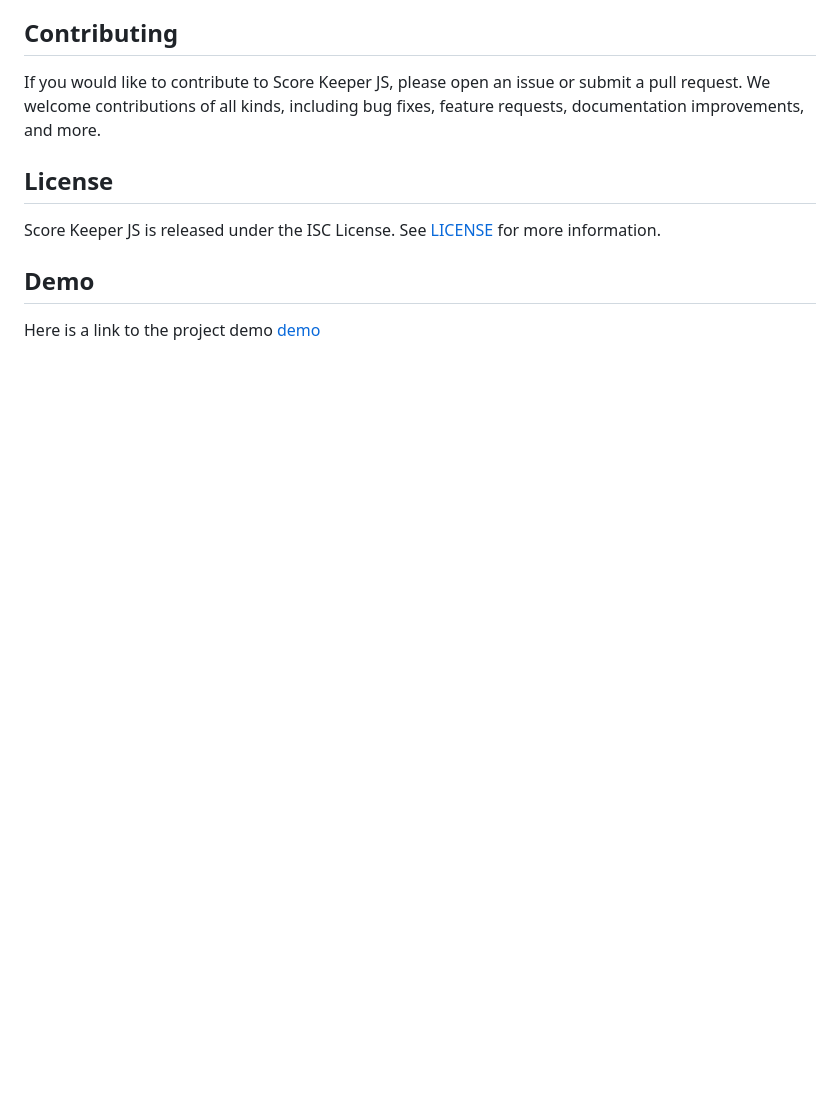
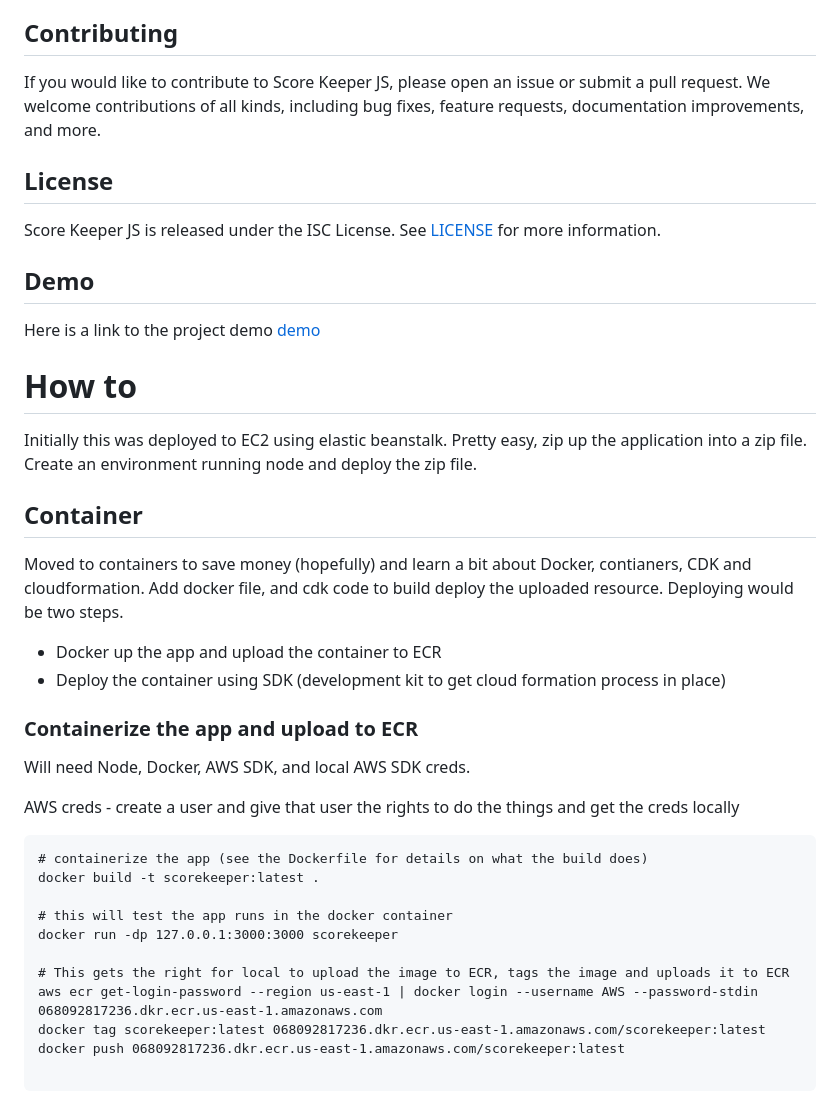
Before and after one commit to djtbdanner/score-keeper-js, a Markdown page: README.md, the part around one of its changes. Drawn GitHub-style; blank space fills up the shorter version.

````diff
--- a/README.md
+++ b/README.md
@@ -73,3 +73,35 @@ Score Keeper JS is released under the ISC License. See [LICENSE](https://opensou
 ## Demo
 
 Here is a link to the project demo [demo](https://www.youtube.com/watch?v=JLjUdUwpNX0)
+
+
+# How to
+
+Initially this was deployed to EC2 using elastic beanstalk. Pretty easy, zip up the application into a zip file. Create an environment running node and deploy the zip file.
+
+## Container
+
+Moved to containers to save money (hopefully) and learn a bit about Docker, contianers, CDK and cloudformation. Add docker file, and cdk code to build deploy the uploaded resource. Deploying would be two steps.
+* Docker up the app and upload the container to ECR
+* Deploy the container using SDK (development kit to get cloud formation process in place)
+
+### Containerize the app and upload to ECR
+
+Will need Node, Docker, AWS SDK, and local AWS SDK creds.
+
+AWS creds - create a user and give that user the rights to do the things and get the creds locally
+
+```
+# containerize the app (see the Dockerfile for details on what the build does)
+docker build -t scorekeeper:latest .
+
+# this will test the app runs in the docker container
+docker run -dp 127.0.0.1:3000:3000 scorekeeper
+
+# This gets the right for local to upload the image to ECR, tags the image and uploads it to ECR
+aws ecr get-login-password --region us-east-1 | docker login --username AWS --password-stdin 068092817236.dkr.ecr.us-east-1.amazonaws.com
+docker tag scorekeeper:latest 068092817236.dkr.ecr.us-east-1.amazonaws.com/scorekeeper:latest
+docker push 068092817236.dkr.ecr.us-east-1.amazonaws.com/scorekeeper:latest
+
+```
+
````
Also changed, not shown: other parts of README.md (+55 -0 lines).
